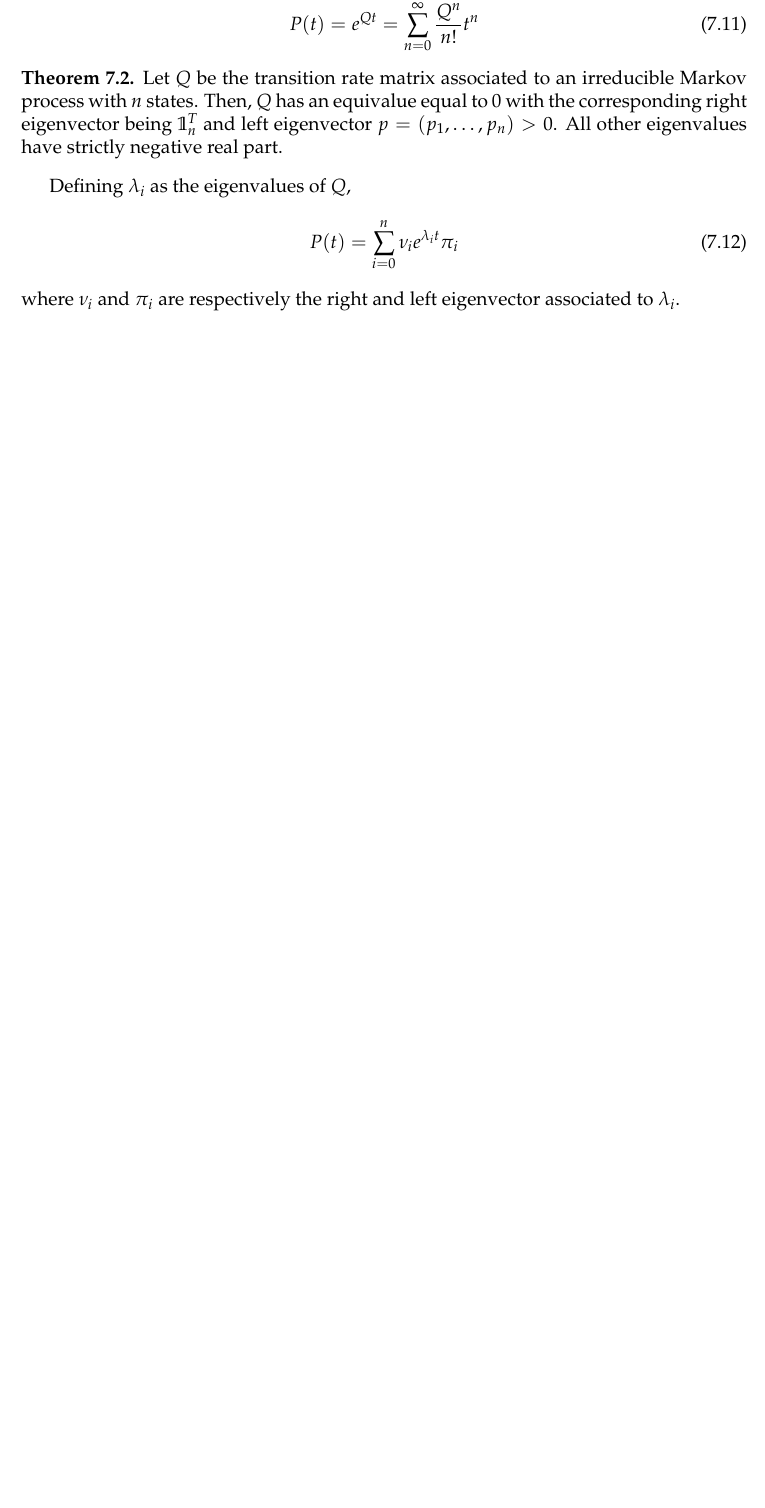
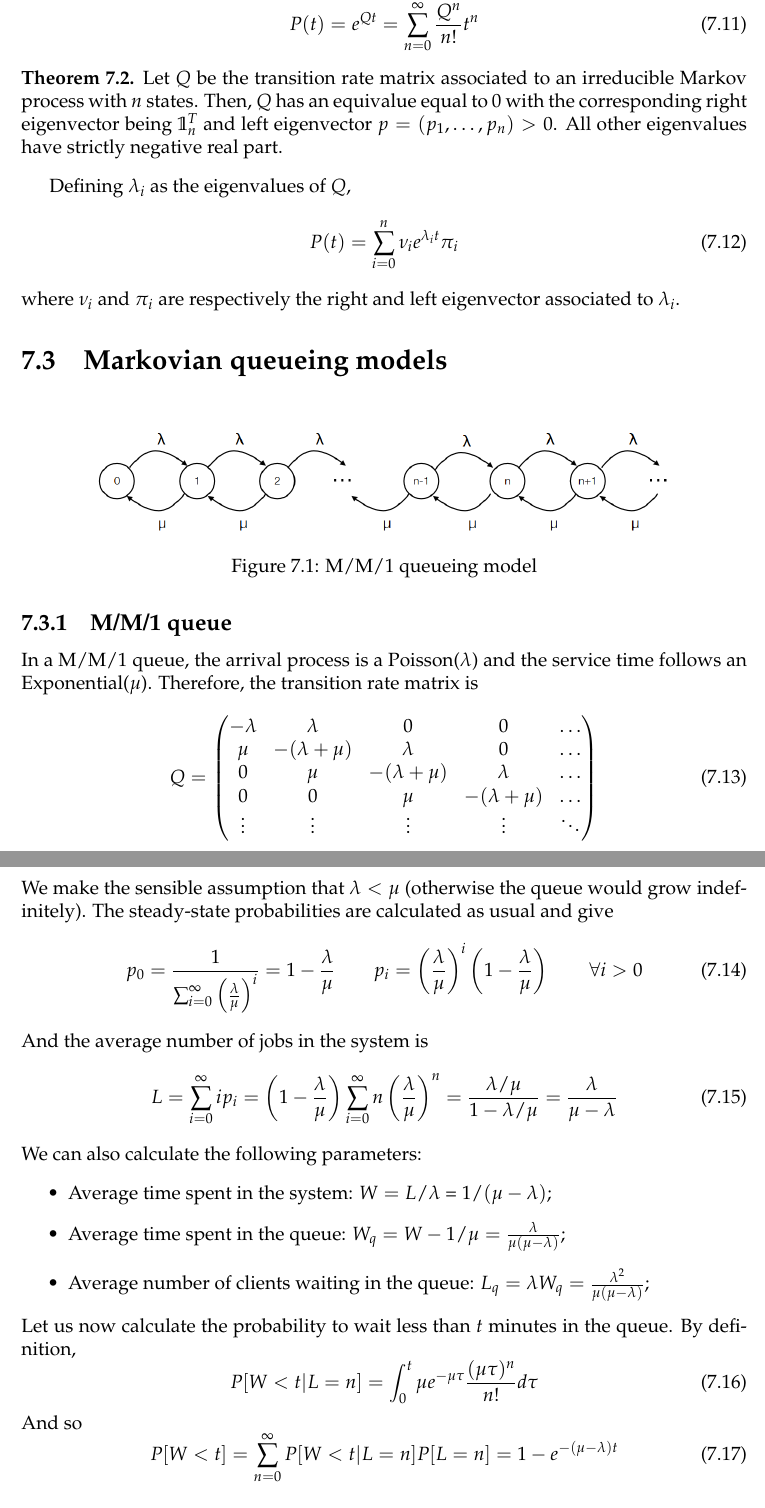
Before and after one commit to SimonDesmidt/Syntheses, a LaTeX document (LINMA2470/LINMA2470.tex): part of page 32 of 32 before the commit and two parts of pages 32 and 33 of 34 after it, the two joined at a grey line, cut so that both start at the same text, the shorter picture padded with empty space. Compiled offline with pdfLaTeX.

Commit message:
LINMA2710 CH9 slide 7

```diff
--- a/LINMA2470/LINMA2470.tex
+++ b/LINMA2470/LINMA2470.tex
@@ -931,3 +931,43 @@ Defining $\lambda_i$ as the eigenvalues of $Q$,
 	P(t) = \sum_{i=0}^n \nu_i e^{\lambda_i t}\pi_i
 \end{equation}
 where $\nu_i$ and $\pi_i$ are respectively the right and left eigenvector associated to $\lambda_i$.
+\section{Markovian queueing models}
+\begin{figure}[H]
+	\centering
+	\includegraphics[width=.8\textwidth]{img/queueing_model.png}
+	\caption{M/M/1 queueing model}
+	\label{fig:queueing_model}
+\end{figure}
+\subsection{M/M/1 queue}
+In a M/M/1 queue, the arrival process is a Poisson($\lambda$) and the service time follows an Exponential($\mu$). Therefore, the transition rate matrix is
+\begin{equation}
+	Q = \begin{pmatrix}
+		-\lambda & \lambda & 0 & 0 & \dots \\
+		\mu & -(\lambda+\mu) & \lambda & 0 & \dots \\
+		0 & \mu & -(\lambda+\mu) & \lambda & \dots \\
+		0 & 0 & \mu & -(\lambda+\mu) & \dots \\
+		\vdots & \vdots & \vdots & \vdots & \ddots\\
+	\end{pmatrix}
+\end{equation}
+We make the sensible assumption that $\lambda<\mu$ (otherwise the queue would grow indefinitely). The steady-state probabilities are calculated as usual and give
+\begin{equation}
+	p_0 = \frac{1}{\sum_{i=0}^\infty \left(\frac{\lambda}{\mu}\right)^i} = 1-\frac{\lambda}{\mu} \qquad p_i = \left(\frac{\lambda}{\mu}\right)^i\left(1-\frac{\lambda}{\mu}\right) \qquad \forall i> 0
+\end{equation}
+And the average number of jobs in the system is
+\begin{equation}
+	L = \sum_{i=0}^\infty i p_i = \left(1-\frac{\lambda}{\mu}\right)\sum_{i=0}^\infty n\left(\frac{\lambda}{\mu}\right)^n = \frac{\lambda/\mu}{1-\lambda/\mu} = \frac{\lambda}{\mu-\lambda}
+\end{equation}
+We can also calculate the following parameters:
+\begin{itemize}
+	\item Average time spent in the system: $W=L/\lambda$ = $1/(\mu-\lambda)$;
+	\item Average time spent in the queue: $W_q = W - 1/\mu = \frac{\lambda}{\mu(\mu-\lambda)}$;
+	\item Average number of clients waiting in the queue: $L_q = \lambda W_q = \frac{\lambda^2}{\mu(\mu-\lambda)}$;
+\end{itemize}
+Let us now calculate the probability to wait less than $t$ minutes in the queue. By definition,
+\begin{equation}
+	P[W<t|L=n] = \int_0^t \mu e^{-\mu \tau}\frac{(\mu\tau)^n}{n!}d\tau
+\end{equation}
+And so
+\begin{equation}
+	P[W<t] = \sum_{n=0}^\infty P[W<t|L=n]P[L=n] = 1-e^{-(\mu-\lambda)t}
+\end{equation}
@@ -934,2 +997,3 @@ where $\nu_i$ and $\pi_i$ are respectively the right and left eigenvector associ
+\end{itemize}
 
 \end{document}
```
Also changed, not shown: LINMA2470/LINMA2470.pdf, LINMA2470/img/mms.png (added), LINMA2470/img/queueing_model.png (added), LINMA2470/LINMA2470.tex (23 more changed lines).
